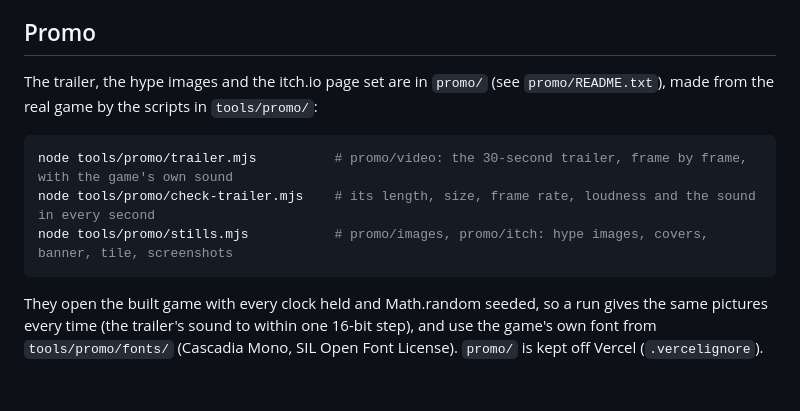
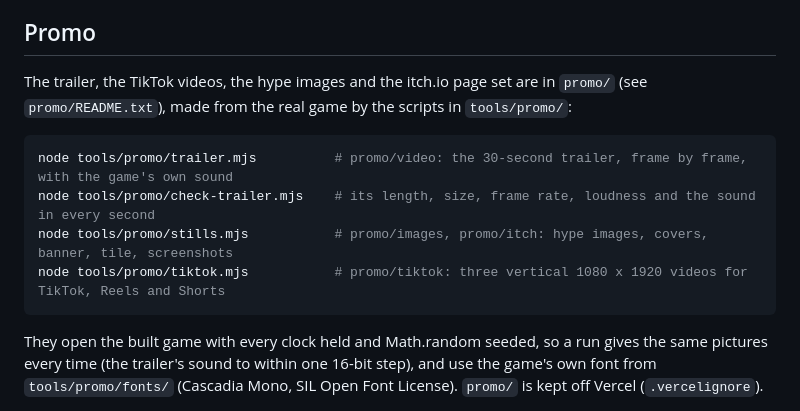
Before and after one commit to OddSlice/land-of-ascii-v3, a Markdown page: README.md, the part around the change. GitHub-like rendering; blank space fills up the shorter version.

Commit message:
document the tiktok videos
Co-Authored-By: Claude Opus 5.5 <noreply@anthropic.com>

````diff
--- a/README.md
+++ b/README.md
@@ -60,12 +60,13 @@ How these tools share their pages is in [docs/architecture.md](docs/architecture
 
 ## Promo
 
-The trailer, the hype images and the itch.io page set are in `promo/` (see `promo/README.txt`), made from the real game by the scripts in `tools/promo/`:
+The trailer, the TikTok videos, the hype images and the itch.io page set are in `promo/` (see `promo/README.txt`), made from the real game by the scripts in `tools/promo/`:
 
 ```sh
 node tools/promo/trailer.mjs          # promo/video: the 30-second trailer, frame by frame, with the game's own sound
 node tools/promo/check-trailer.mjs    # its length, size, frame rate, loudness and the sound in every second
 node tools/promo/stills.mjs           # promo/images, promo/itch: hype images, covers, banner, tile, screenshots
+node tools/promo/tiktok.mjs           # promo/tiktok: three vertical 1080 x 1920 videos for TikTok, Reels and Shorts
 ```
 
 They open the built game with every clock held and Math.random seeded, so a run gives the same pictures every time (the trailer's sound to within one 16-bit step), and use the game's own font from `tools/promo/fonts/` (Cascadia Mono, SIL Open Font License). `promo/` is kept off Vercel (`.vercelignore`).
````
